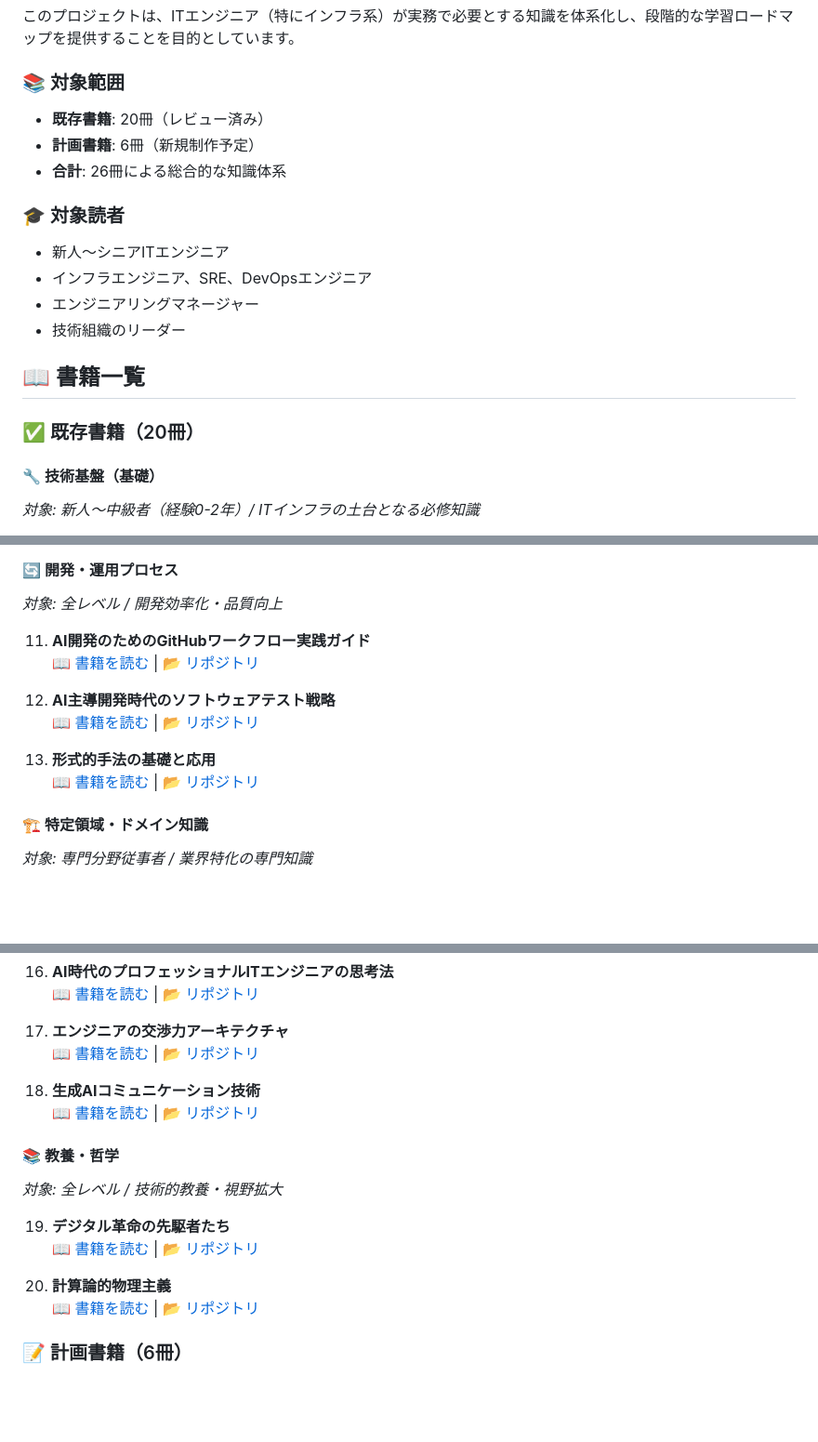
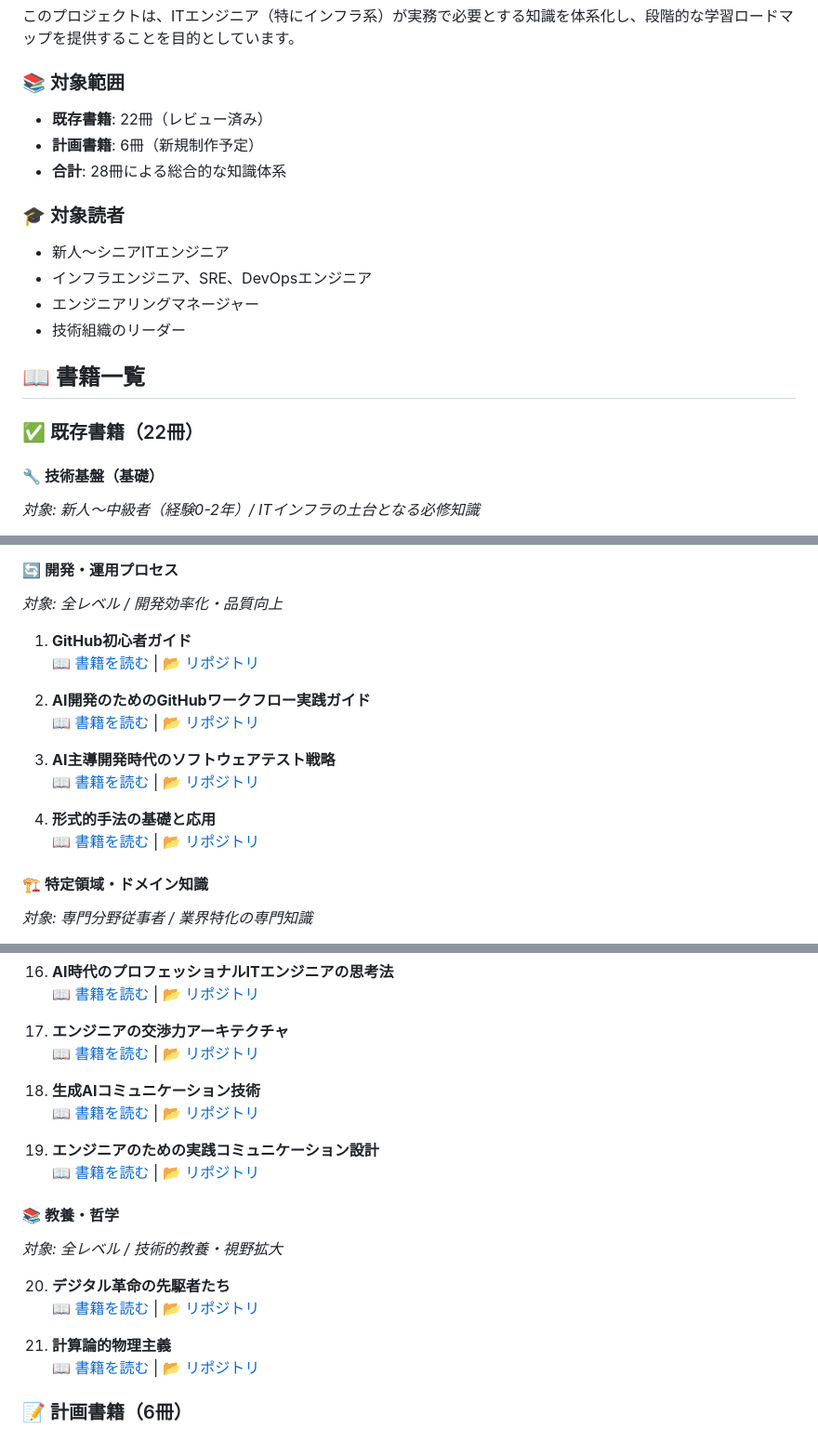
Before and after one commit to itdojp/it-engineer-knowledge-architecture, a Markdown page: docs/index.md, 3 parts joined by grey strips. Shown at 93% size. Drawn GitHub-style; blank space fills up the shorter version.

Commit message:
chore: sync README.md to docs/index.md [auto]

```diff
--- a/docs/index.md
+++ b/docs/index.md
@@ -9,9 +9,9 @@
 このプロジェクトは、ITエンジニア（特にインフラ系）が実務で必要とする知識を体系化し、段階的な学習ロードマップを提供することを目的としています。
 
 ### 📚 対象範囲
-- **既存書籍**: 20冊（レビュー済み）
+- **既存書籍**: 22冊（レビュー済み）
 - **計画書籍**: 6冊（新規制作予定）
-- **合計**: 26冊による総合的な知識体系
+- **合計**: 28冊による総合的な知識体系
 
 ### 🎓 対象読者
 - 新人～シニアITエンジニア
@@ -21,7 +21,7 @@
 
 ## 📖 書籍一覧
 
-### ✅ 既存書籍（20冊）
+### ✅ 既存書籍（22冊）
 
 #### 🔧 技術基盤（基礎）
 *対象: 新人〜中級者（経験0-2年）/ ITインフラの土台となる必修知識*
@@ -68,14 +68,17 @@
 #### 🔄 開発・運用プロセス
 *対象: 全レベル / 開発効率化・品質向上*
 
-11. **AI開発のためのGitHubワークフロー実践ガイド**
-    📖 [書籍を読む](https://itdojp.github.io/github-workflow-book/) | 📂 [リポジトリ](https://github.com/itdojp/github-workflow-book)
+1. **GitHub初心者ガイド**
+   📖 [書籍を読む](https://itdojp.github.io/github-guide-for-beginners-book/) | 📂 [リポジトリ](https://github.com/itdojp/github-guide-for-beginners-book)
 
-12. **AI主導開発時代のソフトウェアテスト戦略**
-    📖 [書籍を読む](https://itdojp.github.io/ai-testing-strategy-book/) | 📂 [リポジトリ](https://github.com/itdojp/ai-testing-strategy-book)
+2. **AI開発のためのGitHubワークフロー実践ガイド**
+   📖 [書籍を読む](https://itdojp.github.io/github-workflow-book/) | 📂 [リポジトリ](https://github.com/itdojp/github-workflow-book)
 
-13. **形式的手法の基礎と応用**
-    📖 [書籍を読む](https://itdojp.github.io/formal-methods-book/) | 📂 [リポジトリ](https://github.com/itdojp/formal-methods-book)
+3. **AI主導開発時代のソフトウェアテスト戦略**
+   📖 [書籍を読む](https://itdojp.github.io/ai-testing-strategy-book/) | 📂 [リポジトリ](https://github.com/itdojp/ai-testing-strategy-book)
+
+4. **形式的手法の基礎と応用**
+   📖 [書籍を読む](https://itdojp.github.io/formal-methods-book/) | 📂 [リポジトリ](https://github.com/itdojp/formal-methods-book)
 
 #### 🏗️ 特定領域・ドメイン知識
 *対象: 専門分野従事者 / 業界特化の専門知識*
@@ -98,13 +101,16 @@
 18. **生成AIコミュニケーション技術**
     📖 [書籍を読む](https://itdojp.github.io/ai-communication-book/) | 📂 [リポジトリ](https://github.com/itdojp/ai-communication-book)
 
+19. **エンジニアのための実践コミュニケーション設計**
+    📖 [書籍を読む](https://itdojp.github.io/IT-engineer-communication-book/) | 📂 [リポジトリ](https://github.com/itdojp/IT-engineer-communication-book)
+
 #### 📚 教養・哲学
 *対象: 全レベル / 技術的教養・視野拡大*
 
-19. **デジタル革命の先駆者たち**
+20. **デジタル革命の先駆者たち**
     📖 [書籍を読む](https://itdojp.github.io/cs-visionaries-book/) | 📂 [リポジトリ](https://github.com/itdojp/cs-visionaries-book)
 
-20. **計算論的物理主義**
+21. **計算論的物理主義**
     📖 [書籍を読む](https://itdojp.github.io/computational-physicalism-book/) | 📂 [リポジトリ](https://github.com/itdojp/computational-physicalism-book)
 
 ### 📝 計画書籍（6冊）
```
